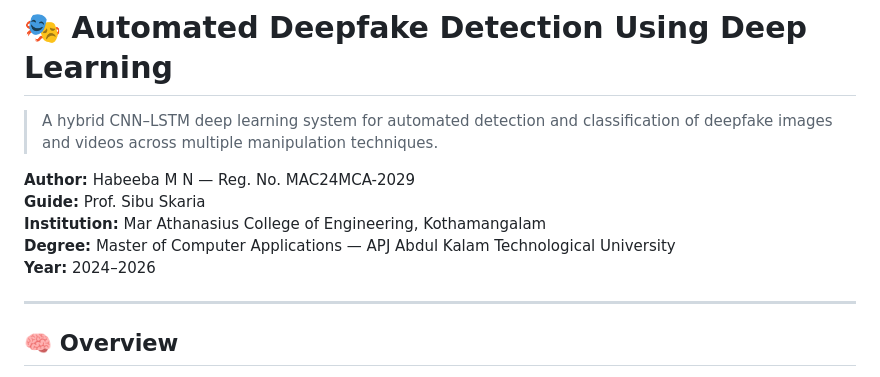
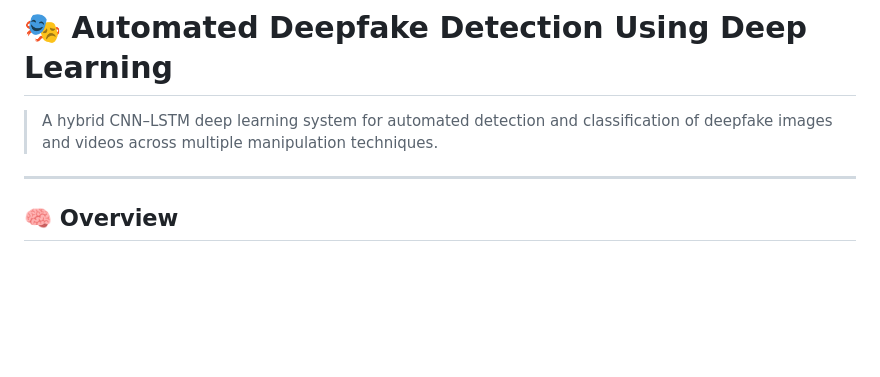
Before and after one commit to habeeba2003/Automated_Deepfake_Detection, a Markdown page: README.md, the part around the change. Drawn GitHub-style; blank space fills up the shorter version.

```diff
--- a/README.md
+++ b/README.md
@@ -1,12 +1,6 @@
 # 🎭 Automated Deepfake Detection Using Deep Learning
 
 > A hybrid CNN–LSTM deep learning system for automated detection and classification of deepfake images and videos across multiple manipulation techniques.
-
-**Author:** Habeeba M N — Reg. No. MAC24MCA-2029
-**Guide:** Prof. Sibu Skaria
-**Institution:** Mar Athanasius College of Engineering, Kothamangalam
-**Degree:** Master of Computer Applications — APJ Abdul Kalam Technological University
-**Year:** 2024–2026
 
 ---
 
```
